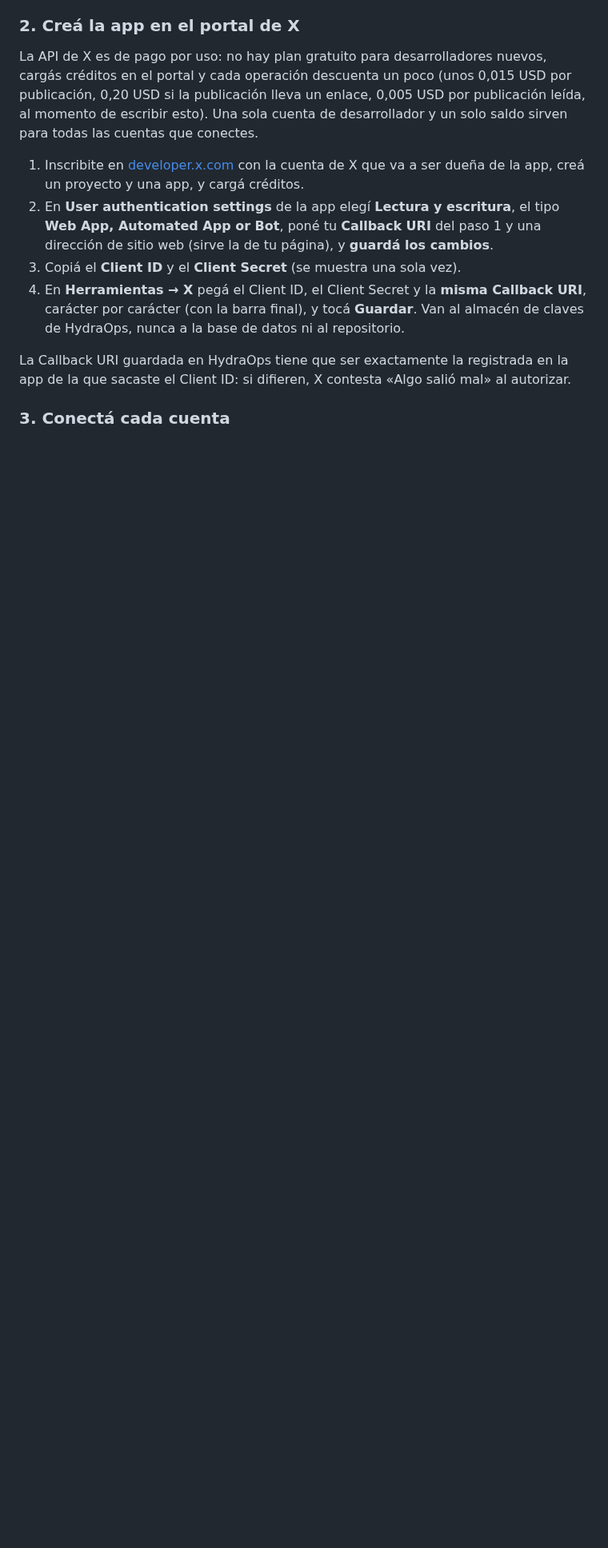
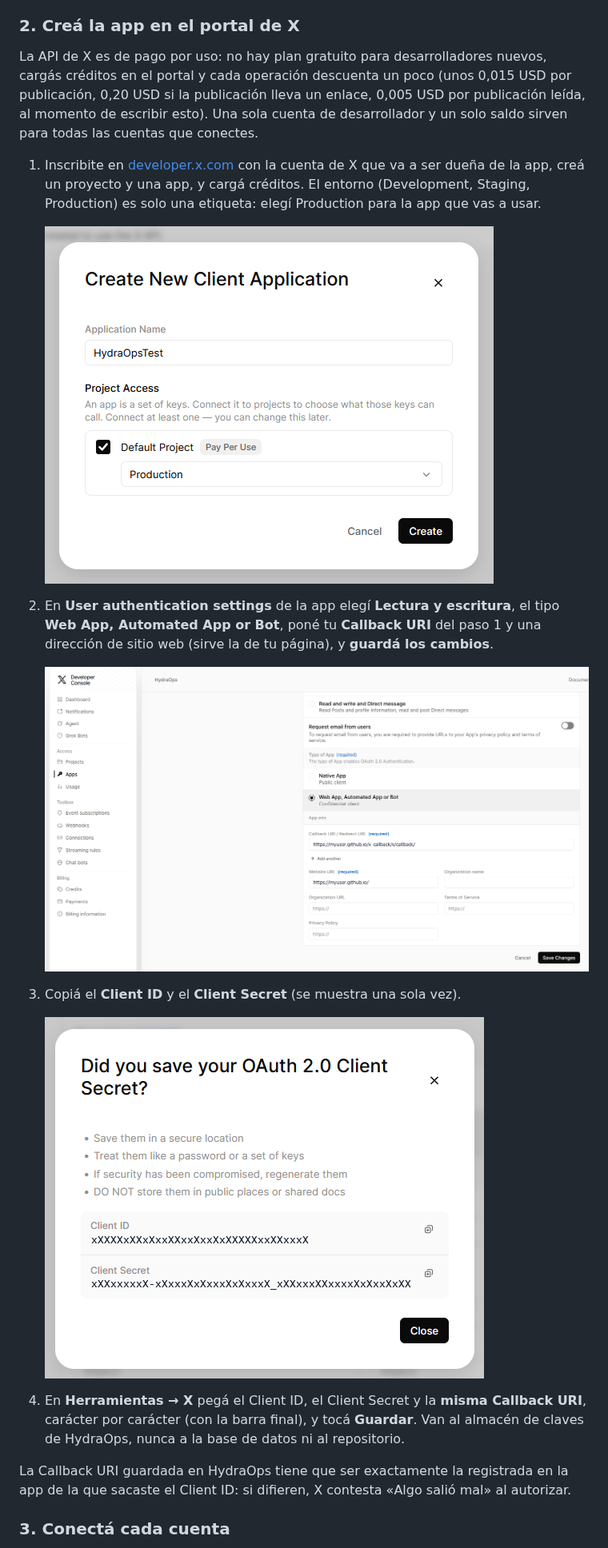
Before and after one commit to TraX22/HydraOps, a Markdown page: docs/es/09-tools.md, the part around the change. Shown at 80% size. GitHub-like rendering; pictures changed too: docs/img/x-console-auth-settings.png (added), docs/img/x-console-create-app.png (added), docs/img/x-console-keys.png (added); blank space fills up the shorter version.

Commit message:
docs: screenshots of the X developer console for creating the app (keys masked, callback of a GitHub Pages copy of the page)

```diff
--- a/docs/es/09-tools.md
+++ b/docs/es/09-tools.md
@@ -155,9 +155,18 @@ Si tu hosting lo permite, que no registre las direcciones completas: el código
 
 La API de X es de pago por uso: no hay plan gratuito para desarrolladores nuevos, cargás créditos en el portal y cada operación descuenta un poco (unos 0,015 USD por publicación, 0,20 USD si la publicación lleva un enlace, 0,005 USD por publicación leída, al momento de escribir esto). Una sola cuenta de desarrollador y un solo saldo sirven para todas las cuentas que conectes.
 
-1. Inscribite en [developer.x.com](https://developer.x.com/) con la cuenta de X que va a ser dueña de la app, creá un proyecto y una app, y cargá créditos.
+1. Inscribite en [developer.x.com](https://developer.x.com/) con la cuenta de X que va a ser dueña de la app, creá un proyecto y una app, y cargá créditos. El entorno (Development, Staging, Production) es solo una etiqueta: elegí Production para la app que vas a usar.
+
+   ![Creación de la app en la consola de desarrolladores de X](../img/x-console-create-app.png)
+
 2. En **User authentication settings** de la app elegí **Lectura y escritura**, el tipo **Web App, Automated App or Bot**, poné tu **Callback URI** del paso 1 y una dirección de sitio web (sirve la de tu página), y **guardá los cambios**.
+
+   ![User authentication settings: tipo Web App y la Callback URI de una copia de la página en GitHub Pages](../img/x-console-auth-settings.png)
+
 3. Copiá el **Client ID** y el **Client Secret** (se muestra una sola vez).
+
+   ![X muestra el Client ID y el Client Secret una sola vez (acá enmascarados)](../img/x-console-keys.png)
+
 4. En **Herramientas → X** pegá el Client ID, el Client Secret y la **misma Callback URI**, carácter por carácter (con la barra final), y tocá **Guardar**. Van al almacén de claves de HydraOps, nunca a la base de datos ni al repositorio.
 
 La Callback URI guardada en HydraOps tiene que ser exactamente la registrada en la app de la que sacaste el Client ID: si difieren, X contesta «Algo salió mal» al autorizar.
```
Also changed, not shown: docs/en/09-tools.md (+10 -1 lines).
